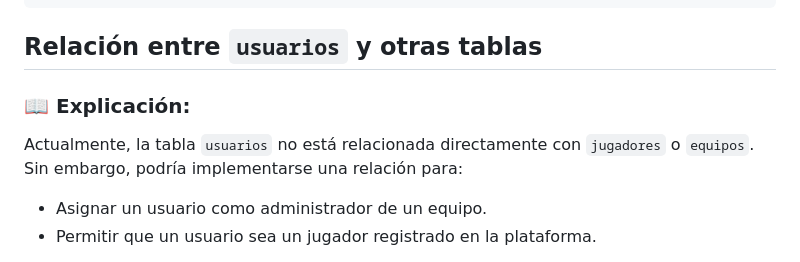
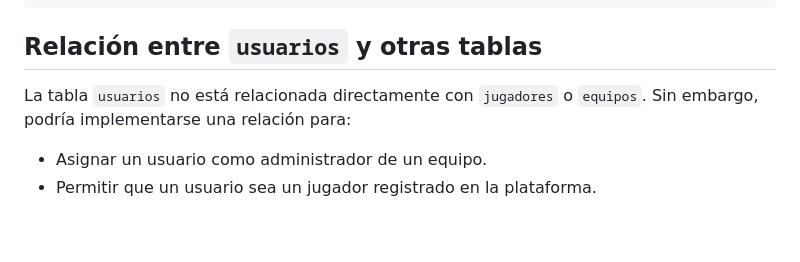
Before and after one commit to ctapazco/championCalendar, a Markdown page: README.md, the part around the change. GitHub-like rendering; blank space fills up the shorter version.

```diff
--- a/README.md
+++ b/README.md
@@ -208,8 +208,7 @@ CREATE TABLE `jugadores` (
 
 ## Relación entre `usuarios` y otras tablas
 
-### 📖 Explicación:
-Actualmente, la tabla `usuarios` no está relacionada directamente con `jugadores` o `equipos`. Sin embargo, podría implementarse una relación para:
+La tabla `usuarios` no está relacionada directamente con `jugadores` o `equipos`. Sin embargo, podría implementarse una relación para:
 - Asignar un usuario como administrador de un equipo.
 - Permitir que un usuario sea un jugador registrado en la plataforma.
 
```
